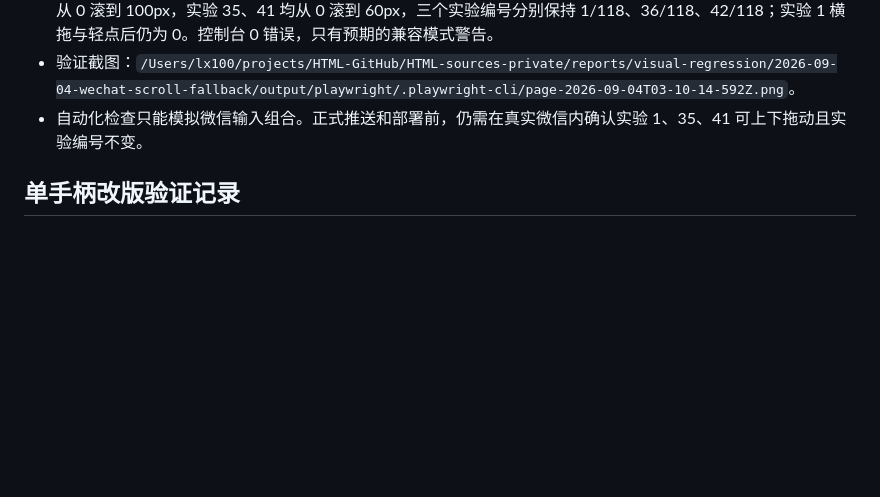
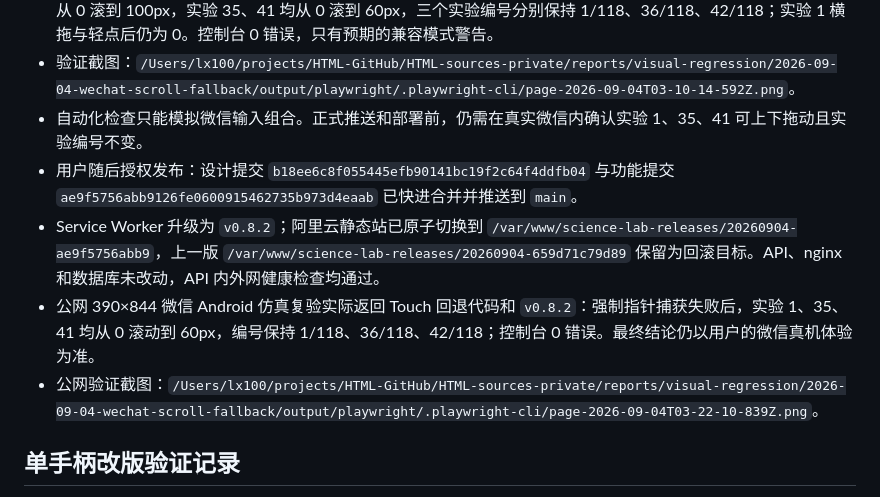
Before and after one commit to Albert-Huo/Science-Lab, a Markdown page: docs/content-scroll-pilot.md, the part around the change. GitHub-like rendering; blank space fills up the shorter version.

Commit message:
docs: record WeChat scroll deployment

```diff
--- a/docs/content-scroll-pilot.md
+++ b/docs/content-scroll-pilot.md
@@ -51,6 +51,10 @@ node tools/preview-scroll.mjs --content-root /Users/lx100/projects/HTML-GitHub/H
 - 隔离的 390×844 Chromium 使用微信 Android User-Agent、触摸上下文并强制 `setPointerCapture` 抛错：实验 1 从 0 滚到 100px，实验 35、41 均从 0 滚到 60px，三个实验编号分别保持 1/118、36/118、42/118；实验 1 横拖与轻点后仍为 0。控制台 0 错误，只有预期的兼容模式警告。
 - 验证截图：`/Users/lx100/projects/HTML-GitHub/HTML-sources-private/reports/visual-regression/2026-09-04-wechat-scroll-fallback/output/playwright/.playwright-cli/page-2026-09-04T03-10-14-592Z.png`。
 - 自动化检查只能模拟微信输入组合。正式推送和部署前，仍需在真实微信内确认实验 1、35、41 可上下拖动且实验编号不变。
+- 用户随后授权发布：设计提交 `b18ee6c8f055445efb90141bc19f2c64f4ddfb04` 与功能提交 `ae9f5756abb9126fe0600915462735b973d4eaab` 已快进合并并推送到 `main`。
+- Service Worker 升级为 `v0.8.2`；阿里云静态站已原子切换到 `/var/www/science-lab-releases/20260904-ae9f5756abb9`，上一版 `/var/www/science-lab-releases/20260904-659d71c79d89` 保留为回滚目标。API、nginx 和数据库未改动，API 内外网健康检查均通过。
+- 公网 390×844 微信 Android 仿真复验实际返回 Touch 回退代码和 `v0.8.2`：强制指针捕获失败后，实验 1、35、41 均从 0 滚动到 60px，编号保持 1/118、36/118、42/118；控制台 0 错误。最终结论仍以用户的微信真机体验为准。
+- 公网验证截图：`/Users/lx100/projects/HTML-GitHub/HTML-sources-private/reports/visual-regression/2026-09-04-wechat-scroll-fallback/output/playwright/.playwright-cli/page-2026-09-04T03-22-10-839Z.png`。
 
 ## 单手柄改版验证记录
 
```
Also changed, not shown: 1 other file.
